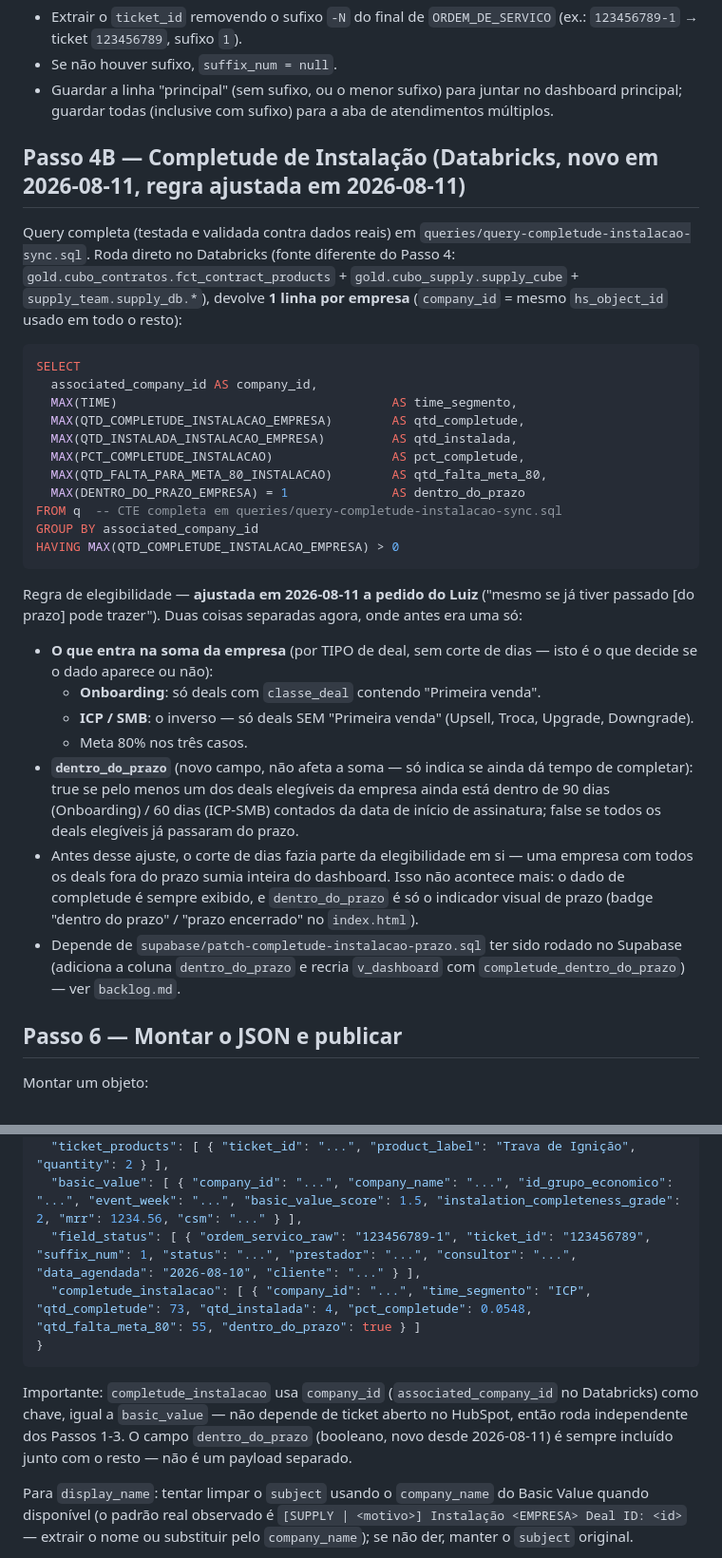
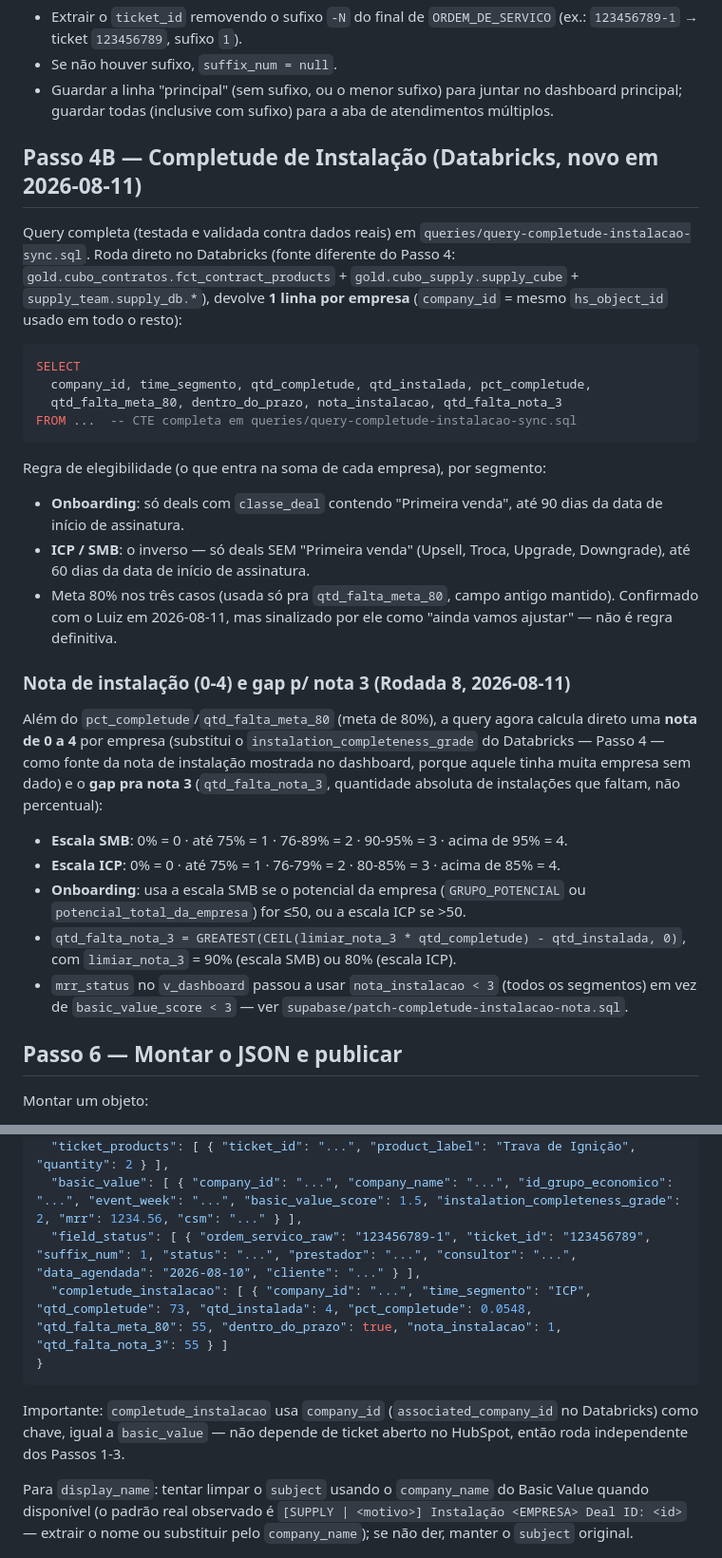
Before and after one commit to LuizLackeski/basic-value-cx-acompanhamento, a Markdown page: sync-runbook.md, 2 parts joined by grey strips. Shown at 95% size. Rendered like a GitHub page.

````diff
--- a/sync-runbook.md
+++ b/sync-runbook.md
@@ -68,7 +68,7 @@ Para cada linha:
 - Se não houver sufixo, `suffix_num = null`.
 - Guardar a linha "principal" (sem sufixo, ou o menor sufixo) para juntar no dashboard principal; guardar todas (inclusive com sufixo) para a aba de atendimentos múltiplos.
 
-## Passo 4B — Completude de Instalação (Databricks, novo em 2026-08-11, regra ajustada em 2026-08-11)
+## Passo 4B — Completude de Instalação (Databricks, novo em 2026-08-11)
 Query completa (testada e validada contra dados reais) em
 `queries/query-completude-instalacao-sync.sql`. Roda direto no Databricks
 (fonte diferente do Passo 4: `gold.cubo_contratos.fct_contract_products` +
@@ -77,40 +77,38 @@ por empresa** (`company_id` = mesmo `hs_object_id` usado em todo o resto):
 
 ```sql
 SELECT
-  associated_company_id AS company_id,
-  MAX(TIME)                                     AS time_segmento,
-  MAX(QTD_COMPLETUDE_INSTALACAO_EMPRESA)        AS qtd_completude,
-  MAX(QTD_INSTALADA_INSTALACAO_EMPRESA)         AS qtd_instalada,
-  MAX(PCT_COMPLETUDE_INSTALACAO)                AS pct_completude,
-  MAX(QTD_FALTA_PARA_META_80_INSTALACAO)        AS qtd_falta_meta_80,
-  MAX(DENTRO_DO_PRAZO_EMPRESA) = 1              AS dentro_do_prazo
-FROM q  -- CTE completa em queries/query-completude-instalacao-sync.sql
-GROUP BY associated_company_id
-HAVING MAX(QTD_COMPLETUDE_INSTALACAO_EMPRESA) > 0
+  company_id, time_segmento, qtd_completude, qtd_instalada, pct_completude,
+  qtd_falta_meta_80, dentro_do_prazo, nota_instalacao, qtd_falta_nota_3
+FROM ...  -- CTE completa em queries/query-completude-instalacao-sync.sql
 ```
 
-Regra de elegibilidade — **ajustada em 2026-08-11 a pedido do Luiz** ("mesmo se
-já tiver passado [do prazo] pode trazer"). Duas coisas separadas agora, onde
-antes era uma só:
-- **O que entra na soma da empresa** (por TIPO de deal, sem corte de dias —
-  isto é o que decide se o dado aparece ou não):
-  - **Onboarding**: só deals com `classe_deal` contendo "Primeira venda".
-  - **ICP / SMB**: o inverso — só deals SEM "Primeira venda" (Upsell, Troca,
-    Upgrade, Downgrade).
-  - Meta 80% nos três casos.
-- **`dentro_do_prazo`** (novo campo, não afeta a soma — só indica se ainda dá
-  tempo de completar): true se pelo menos um dos deals elegíveis da empresa
-  ainda está dentro de 90 dias (Onboarding) / 60 dias (ICP-SMB) contados da
-  data de início de assinatura; false se todos os deals elegíveis já
-  passaram do prazo.
-- Antes desse ajuste, o corte de dias fazia parte da elegibilidade em si — uma
-  empresa com todos os deals fora do prazo sumia inteira do dashboard. Isso
-  não acontece mais: o dado de completude é sempre exibido, e
-  `dentro_do_prazo` é só o indicador visual de prazo (badge "dentro do
-  prazo" / "prazo encerrado" no `index.html`).
-- Depende de `supabase/patch-completude-instalacao-prazo.sql` ter sido
-  rodado no Supabase (adiciona a coluna `dentro_do_prazo` e recria
-  `v_dashboard` com `completude_dentro_do_prazo`) — ver `backlog.md`.
+Regra de elegibilidade (o que entra na soma de cada empresa), por segmento:
+- **Onboarding**: só deals com `classe_deal` contendo "Primeira venda", até 90
+  dias da data de início de assinatura.
+- **ICP / SMB**: o inverso — só deals SEM "Primeira venda" (Upsell, Troca,
+  Upgrade, Downgrade), até 60 dias da data de início de assinatura.
+- Meta 80% nos três casos (usada só pra `qtd_falta_meta_80`, campo antigo
+  mantido). Confirmado com o Luiz em 2026-08-11, mas sinalizado por ele como
+  "ainda vamos ajustar" — não é regra definitiva.
+
+### Nota de instalação (0-4) e gap p/ nota 3 (Rodada 8, 2026-08-11)
+Além do `pct_completude`/`qtd_falta_meta_80` (meta de 80%), a query agora
+calcula direto uma **nota de 0 a 4** por empresa (substitui o
+`instalation_completeness_grade` do Databricks — Passo 4 — como fonte da nota
+de instalação mostrada no dashboard, porque aquele tinha muita empresa sem
+dado) e o **gap pra nota 3** (`qtd_falta_nota_3`, quantidade absoluta de
+instalações que faltam, não percentual):
+- **Escala SMB**: 0% = 0 · até 75% = 1 · 76-89% = 2 · 90-95% = 3 · acima de
+  95% = 4.
+- **Escala ICP**: 0% = 0 · até 75% = 1 · 76-79% = 2 · 80-85% = 3 · acima de
+  85% = 4.
+- **Onboarding**: usa a escala SMB se o potencial da empresa (`GRUPO_POTENCIAL`
+  ou `potencial_total_da_empresa`) for ≤50, ou a escala ICP se >50.
+- `qtd_falta_nota_3 = GREATEST(CEIL(limiar_nota_3 * qtd_completude) - qtd_instalada, 0)`,
+  com `limiar_nota_3` = 90% (escala SMB) ou 80% (escala ICP).
+- `mrr_status` no `v_dashboard` passou a usar `nota_instalacao < 3` (todos os
+  segmentos) em vez de `basic_value_score < 3` — ver
+  `supabase/patch-completude-instalacao-nota.sql`.
 
 ## Passo 6 — Montar o JSON e publicar
 Montar um objeto:
@@ -121,15 +119,13 @@ Montar um objeto:
   "ticket_products": [ { "ticket_id": "...", "product_label": "Trava de Ignição", "quantity": 2 } ],
   "basic_value": [ { "company_id": "...", "company_name": "...", "id_grupo_economico": "...", "event_week": "...", "basic_value_score": 1.5, "instalation_completeness_grade": 2, "mrr": 1234.56, "csm": "..." } ],
   "field_status": [ { "ordem_servico_raw": "123456789-1", "ticket_id": "123456789", "suffix_num": 1, "status": "...", "prestador": "...", "consultor": "...", "data_agendada": "2026-08-10", "cliente": "..." } ],
-  "completude_instalacao": [ { "company_id": "...", "time_segmento": "ICP", "qtd_completude": 73, "qtd_instalada": 4, "pct_completude": 0.0548, "qtd_falta_meta_80": 55, "dentro_do_prazo": true } ]
+  "completude_instalacao": [ { "company_id": "...", "time_segmento": "ICP", "qtd_completude": 73, "qtd_instalada": 4, "pct_completude": 0.0548, "qtd_falta_meta_80": 55, "dentro_do_prazo": true, "nota_instalacao": 1, "qtd_falta_nota_3": 55 } ]
 }
 ```
 
 Importante: `completude_instalacao` usa `company_id` (`associated_company_id`
 no Databricks) como chave, igual a `basic_value` — não depende de ticket
-aberto no HubSpot, então roda independente dos Passos 1-3. O campo
-`dentro_do_prazo` (booleano, novo desde 2026-08-11) é sempre incluído junto
-com o resto — não é um payload separado.
+aberto no HubSpot, então roda independente dos Passos 1-3.
 
 Para `display_name`: tentar limpar o `subject` usando o `company_name` do Basic Value quando disponível (o padrão real observado é `[SUPPLY | <motivo>] Instalação <EMPRESA> Deal ID: <id>` — extrair o nome ou substituir pelo `company_name`); se não der, manter o `subject` original.
 
````
Also changed, not shown: backlog.md (+32 -26 lines).
